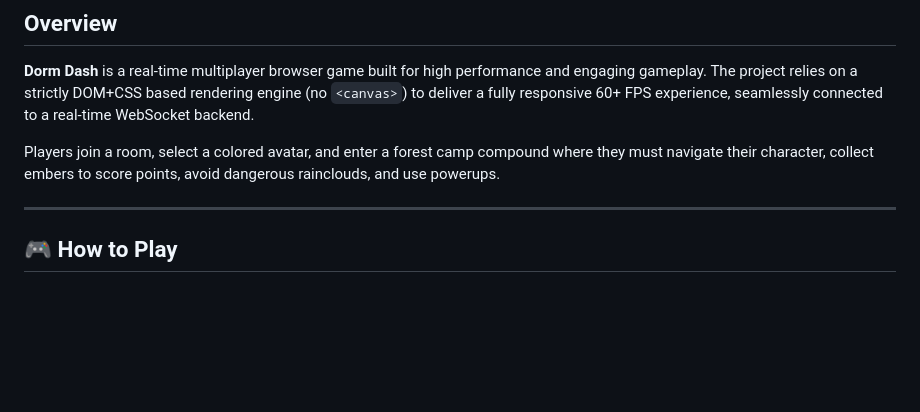
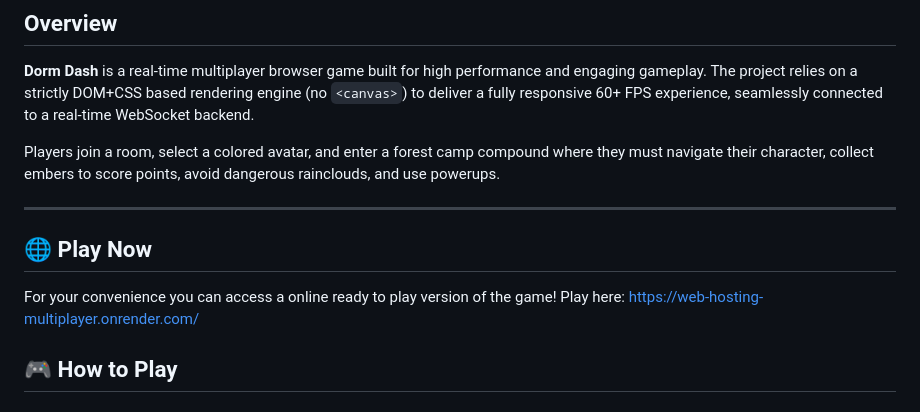
Before and after one commit to DreXtrime/dorm-dash-game, a Markdown page: README.md, the part around the change. Rendered like a GitHub page; blank space fills up the shorter version.

Commit message:
docs: add link to hosted version

```diff
--- a/README.md
+++ b/README.md
@@ -8,6 +8,10 @@
 Players join a room, select a colored avatar, and enter a forest camp compound where they must navigate their character, collect embers to score points, avoid dangerous rainclouds, and use powerups.
 
 ---
+
+## 🌐 Play Now
+For your convenience you can access a online ready to play version of the game!
+Play here: https://web-hosting-multiplayer.onrender.com/
 
 ## 🎮 How to Play
 
```
